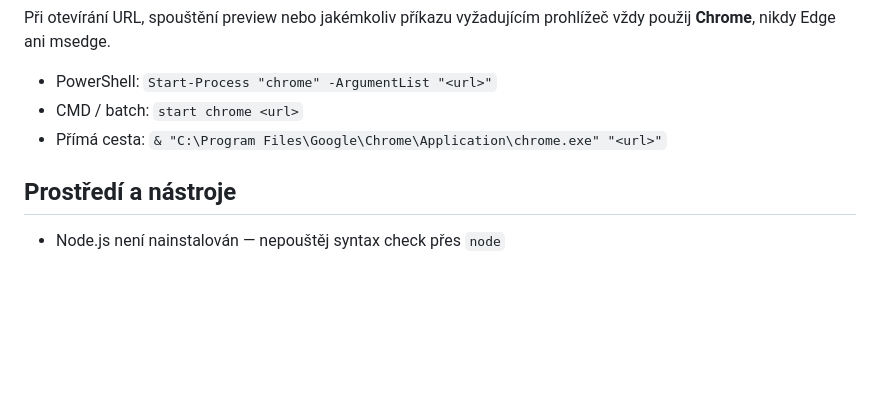
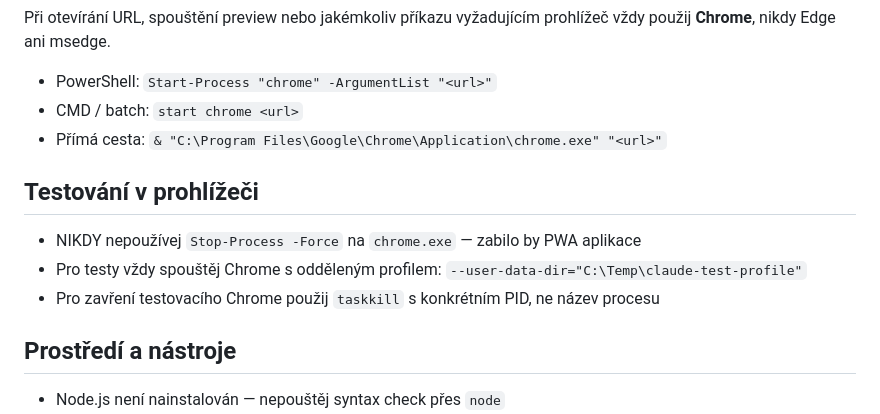
Before and after one commit to LordKrabaty/webapps, a Markdown page: CLAUDE.md, the part around the change. GitHub-like rendering; blank space fills up the shorter version.

Commit message:
feat(CLAUDE.md): add browser testing guidelines and best practices

```diff
--- a/CLAUDE.md
+++ b/CLAUDE.md
@@ -261,6 +261,12 @@ Při otevírání URL, spouštění preview nebo jakémkoliv příkazu vyžaduj
 - CMD / batch: `start chrome <url>`
 - Přímá cesta: `& "C:\Program Files\Google\Chrome\Application\chrome.exe" "<url>"`
 
+## Testování v prohlížeči
+
+- NIKDY nepoužívej `Stop-Process -Force` na `chrome.exe` — zabilo by PWA aplikace
+- Pro testy vždy spouštěj Chrome s odděleným profilem: `--user-data-dir="C:\Temp\claude-test-profile"`
+- Pro zavření testovacího Chrome použij `taskkill` s konkrétním PID, ne název procesu
+
 ## Prostředí a nástroje
 
 - Node.js není nainstalován — nepouštěj syntax check přes `node`
```
